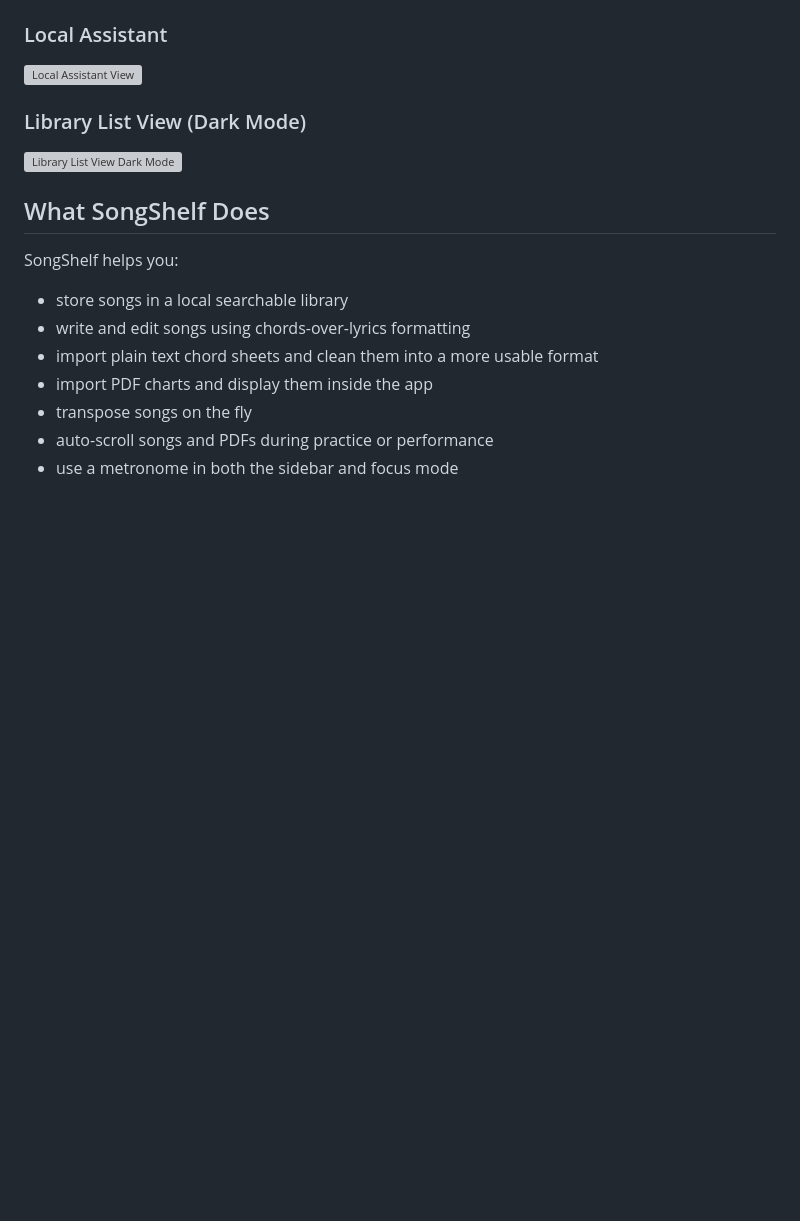
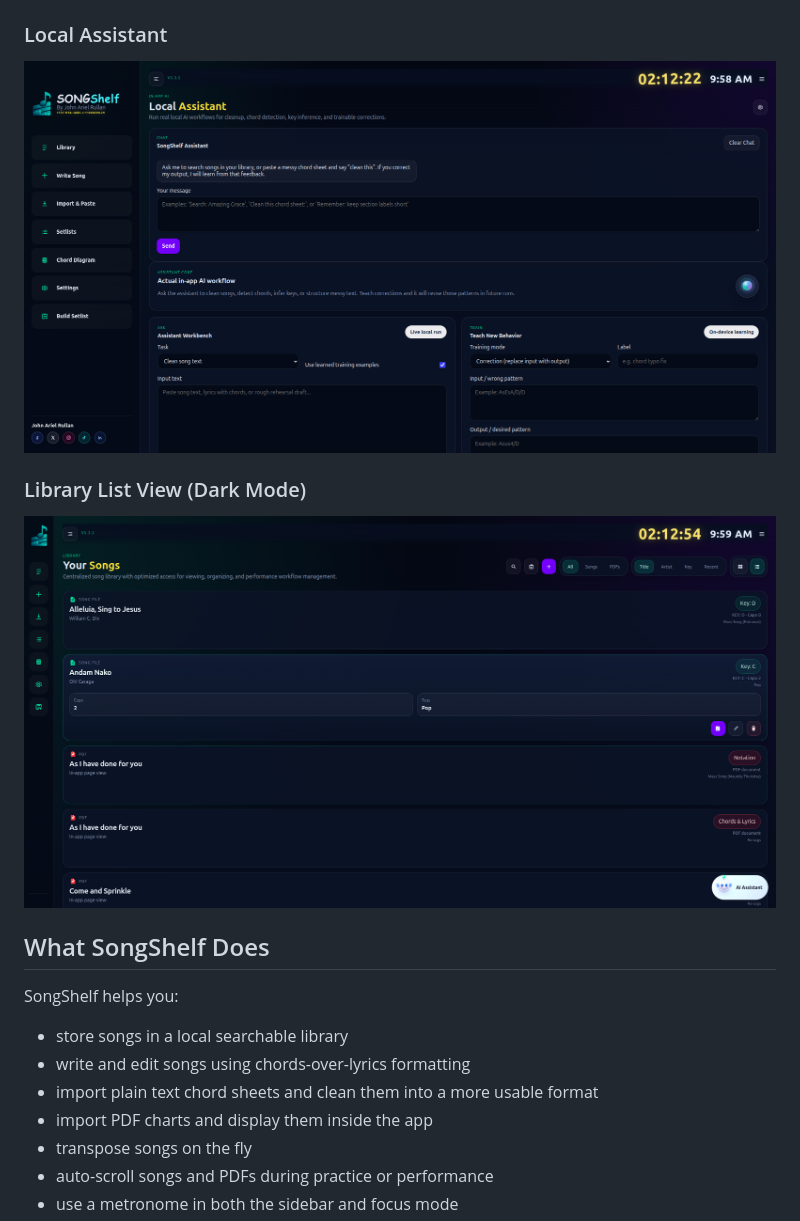
Before and after one commit to arielofm/songbook, a Markdown page: songbook-lite/README.md, the part around one of its changes. Rendered like a GitHub page; blank space fills up the shorter version; grey boxes are pictures that could not be loaded.

```diff
--- a/songbook-lite/README.md
+++ b/songbook-lite/README.md
@@ -48,11 +48,11 @@ The README gallery uses the following screenshot files:
 
 ### Local Assistant
 
-![Local Assistant View](docs/screenshots/local-assistant-view.png)
+![Local Assistant View](docs/screenshots/Screenshot%20from%202026-04-09%2009-58-58.png)
 
 ### Library List View (Dark Mode)
 
-![Library List View Dark Mode](docs/screenshots/library-dark-list-view.png)
+![Library List View Dark Mode](docs/screenshots/Screenshot%20from%202026-04-09%2009-59-31.png)
 
 ## What SongShelf Does
 
```
Also changed, not shown: other parts of songbook-lite/README.md (+16 -16 lines).
